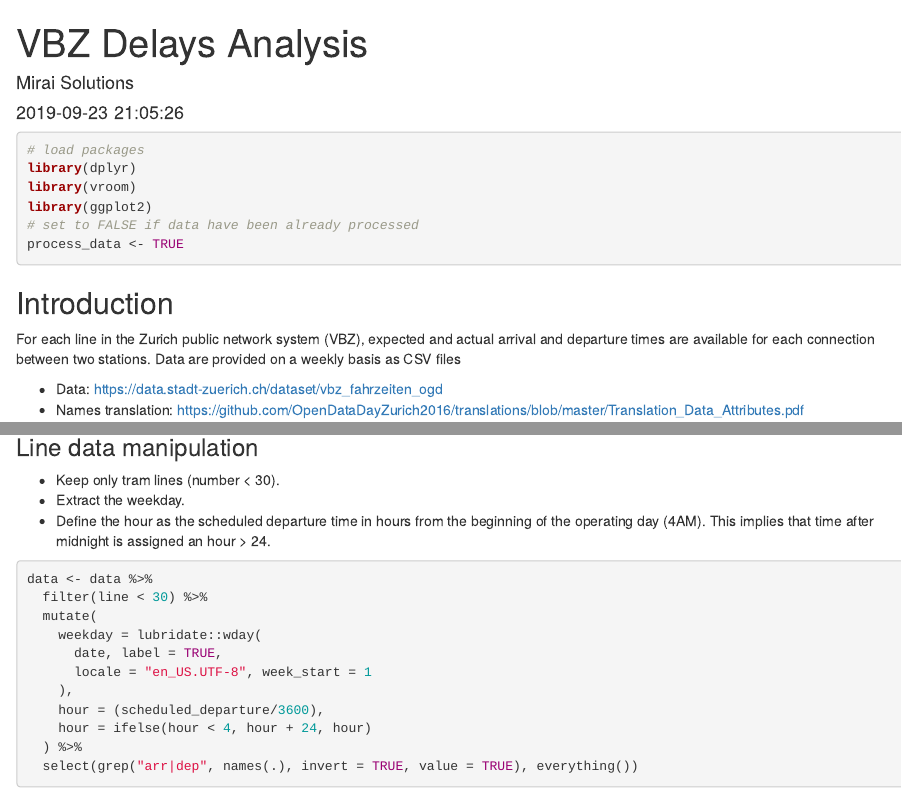
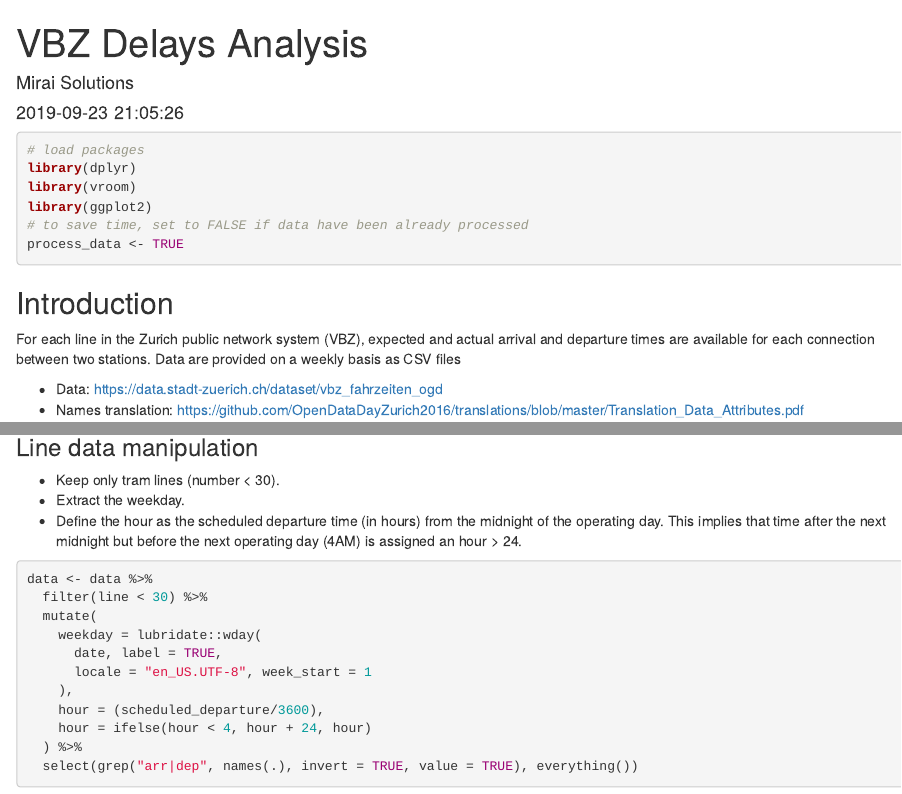
Before and after one commit to miraisolutions/MiraiLabs, an R Markdown document (from-prototype-to-production/vbz-delays-prototype/vbz-delays-analysis.Rmd): the page in a window 1100 px wide, from its top, and a second part further down, joined at a grey line. Rendered offline with R 4.5, knitr and Pandoc, with nearby package versions; some code elsewhere in the file could not run offline.

Commit message:
Minor re-phrasing.

````diff
--- a/from-prototype-to-production/vbz-delays-prototype/vbz-delays-analysis.Rmd
+++ b/from-prototype-to-production/vbz-delays-prototype/vbz-delays-analysis.Rmd
@@ -17,7 +17,7 @@ knitr::opts_chunk$set(echo = TRUE, collapse = TRUE)
 library(dplyr)
 library(vroom)
 library(ggplot2)
-# set to FALSE if data have been already processed
+# to save time, set to FALSE if data have been already processed
 process_data <- TRUE
 ```
 
@@ -100,7 +100,7 @@ data <- vroom::vroom(
 
 * Keep only tram lines (number < 30).
 * Extract the weekday.
-* Define the hour as the scheduled departure time in hours from the beginning of the operating day (4AM). This implies that time after midnight is assigned an hour > 24.
+* Define the hour as the scheduled departure time (in hours) from the midnight of the operating day. This implies that time after the next midnight but before the next operating day (4AM) is assigned an hour > 24.
 
 ```{r, eval=process_data}
 data <- data %>%
````
Also changed, not shown: from-prototype-to-production/vbz-delays-prototype/vbz-delays-analysis.md.
